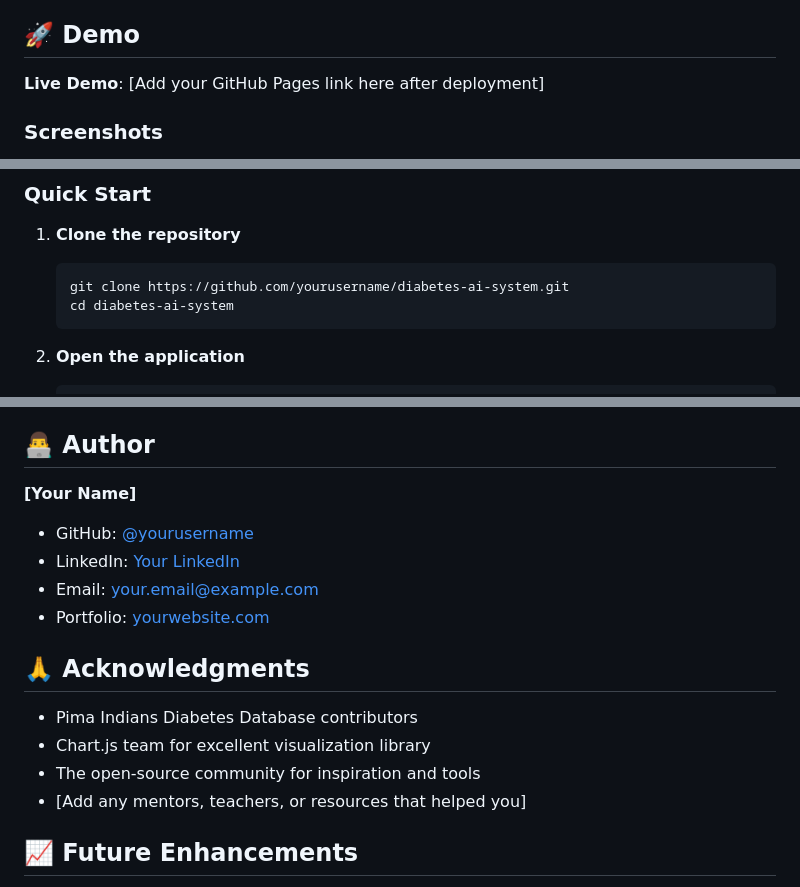
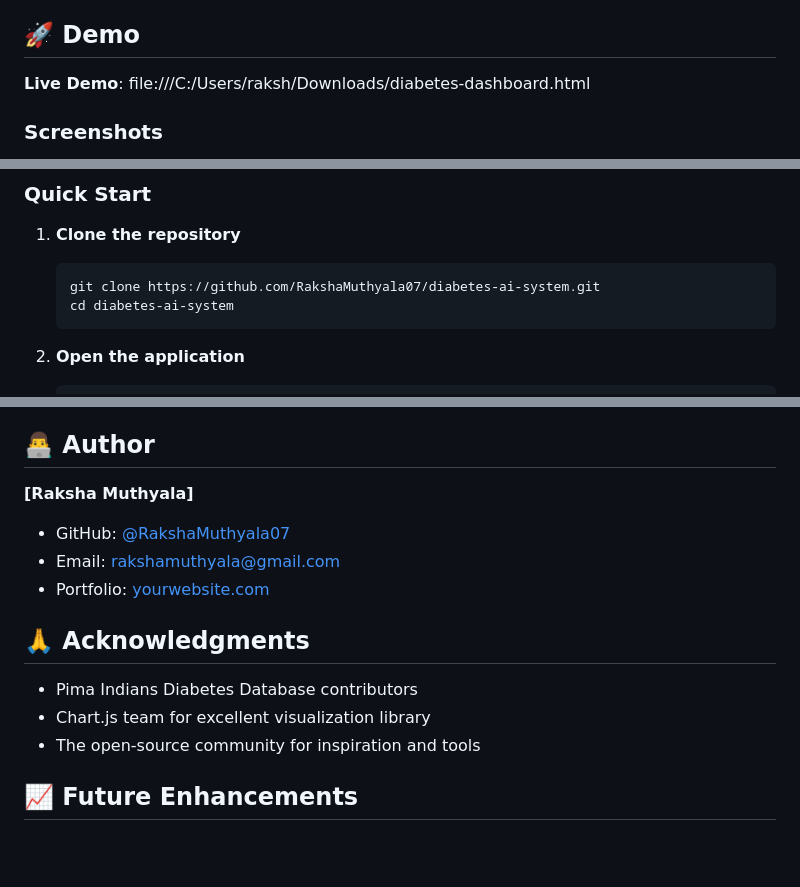
Before and after one commit to RakshaMuthyala07/diabetes-ai-system, a Markdown page: diabetes-ai-project/README.md, 3 parts joined by grey strips. GitHub-like rendering; blank space fills up the shorter version.

````diff
--- a/diabetes-ai-project/README.md
+++ b/diabetes-ai-project/README.md
@@ -68,7 +68,7 @@ This project demonstrates the practical application of AI in healthcare, combini
 
 ## 🚀 Demo
 
-**Live Demo**: [Add your GitHub Pages link here after deployment]
+**Live Demo**: file:///C:/Users/raksh/Downloads/diabetes-dashboard.html
 
 ### Screenshots
 
@@ -85,7 +94,7 @@ This project demonstrates the practical application of AI in healthcare, combini
 
 1. **Clone the repository**
    ```bash
-   git clone https://github.com/yourusername/diabetes-ai-system.git
+   git clone https://github.com/RakshaMuthyala07/diabetes-ai-system.git
    cd diabetes-ai-system
    ```
 
@@ -276,11 +285,10 @@ This project is licensed under the MIT License - see the [LICENSE](LICENSE) file
 
 ## 👨‍💻 Author
 
-**[Your Name]**
+**[Raksha Muthyala]**
 
-- GitHub: [@yourusername](https://github.com/yourusername)
-- LinkedIn: [Your LinkedIn](https://linkedin.com/in/yourprofile)
-- Email: your.email@example.com
+- GitHub: [@RakshaMuthyala07](https://github.com/RakshaMuthyala07)
+- Email: rakshamuthyala@gmail.com
 - Portfolio: [yourwebsite.com](https://yourwebsite.com)
 
 ## 🙏 Acknowledgments
@@ -288,7 +296,7 @@ This project is licensed under the MIT License - see the [LICENSE](LICENSE) file
 - Pima Indians Diabetes Database contributors
 - Chart.js team for excellent visualization library
 - The open-source community for inspiration and tools
-- [Add any mentors, teachers, or resources that helped you]
+
 
 ## 📈 Future Enhancements
 
````
Also changed, not shown: other parts of diabetes-ai-project/README.md (+10 -1 lines).
